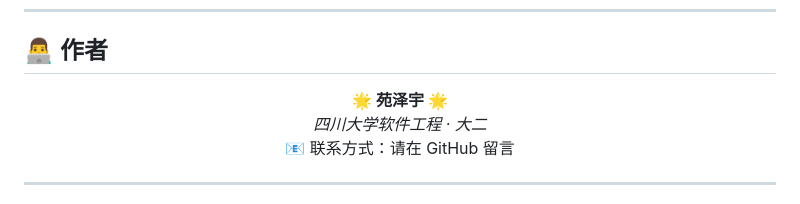
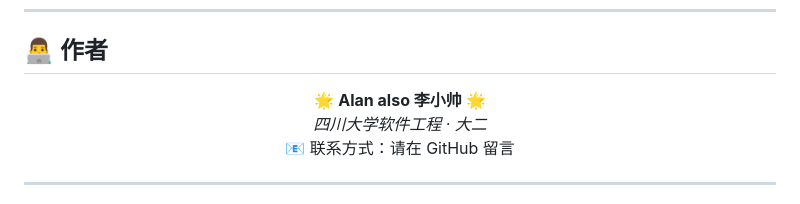
Before and after one commit to lixiaoshuai-git/ai-translator, a Markdown page: README.md, the part around the change. Drawn GitHub-style.

Commit message:
Update author name in README.md

```diff
--- a/README.md
+++ b/README.md
@@ -165,7 +165,7 @@ npm run build
 ## 👨‍💻 作者
 
 <p align="center">
-  <b>🌟 苑泽宇 🌟</b><br>
+  <b>🌟 Alan also 李小帅 🌟</b><br>
   <i>四川大学软件工程 · 大二</i><br>
   📧 联系方式：请在 GitHub 留言
 </p>
```
